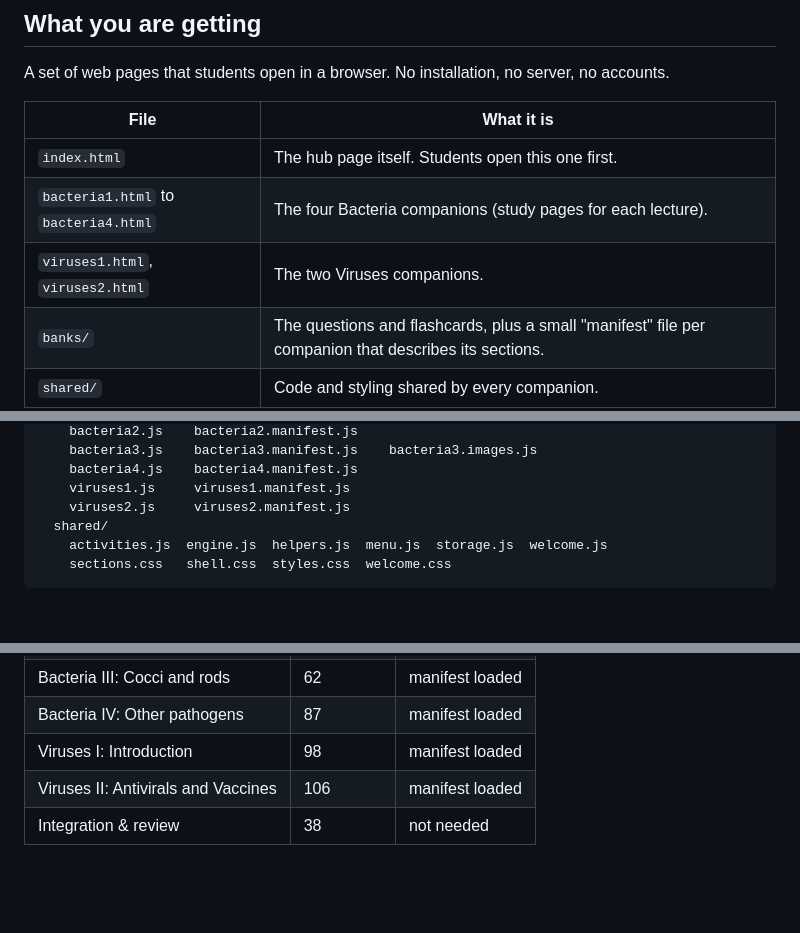
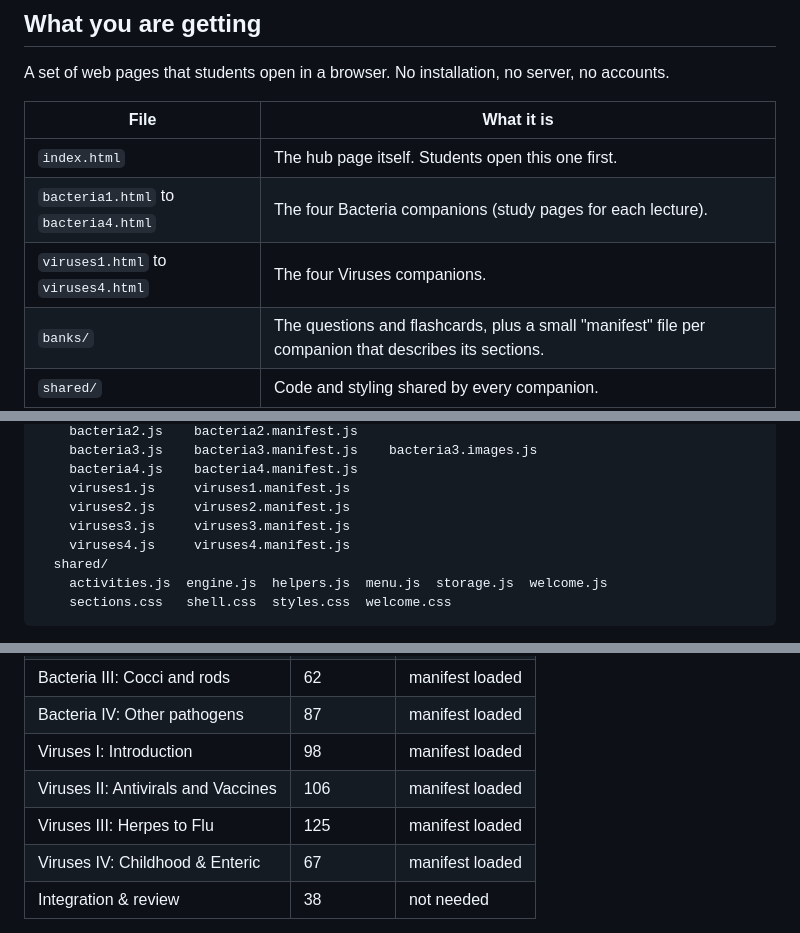
Before and after one commit to breezy13197/Micro-Companion, a Markdown page: README.md, 3 parts joined by grey strips. Drawn GitHub-style; blank space fills up the shorter version.

Commit message:
Update README to reflect changes in viruses files

```diff
--- a/README.md
+++ b/README.md
@@ -12,7 +12,7 @@ A set of web pages that students open in a browser. No installation, no server,
 |---|---|
 | `index.html` | The hub page itself. Students open this one first. |
 | `bacteria1.html` to `bacteria4.html` | The four Bacteria companions (study pages for each lecture). |
-| `viruses1.html`, `viruses2.html` | The two Viruses companions. |
+| `viruses1.html` to `viruses4.html` | The four Viruses companions. |
 | `banks/` | The questions and flashcards, plus a small "manifest" file per companion that describes its sections. |
 | `shared/` | Code and styling shared by every companion. |
 
@@ -41,6 +41,8 @@ companions/
     bacteria4.js    bacteria4.manifest.js
     viruses1.js     viruses1.manifest.js
     viruses2.js     viruses2.manifest.js
+    viruses3.js     viruses3.manifest.js
+    viruses4.js     viruses4.manifest.js
   shared/
     activities.js  engine.js  helpers.js  menu.js  storage.js  welcome.js
     sections.css   shell.css  styles.css  welcome.css
@@ -68,6 +70,8 @@ You should see a table like this:
 | Bacteria IV: Other pathogens | 87 | manifest loaded |
 | Viruses I: Introduction | 98 | manifest loaded |
 | Viruses II: Antivirals and Vaccines | 106 | manifest loaded |
+| Viruses III: Herpes to Flu | 125 | manifest loaded |
+| Viruses IV: Childhood & Enteric | 67 | manifest loaded |
 | Integration & review | 38 | not needed |
 
 (The question counts will change when you add or remove questions. What matters is that every row says "manifest loaded".)
```
